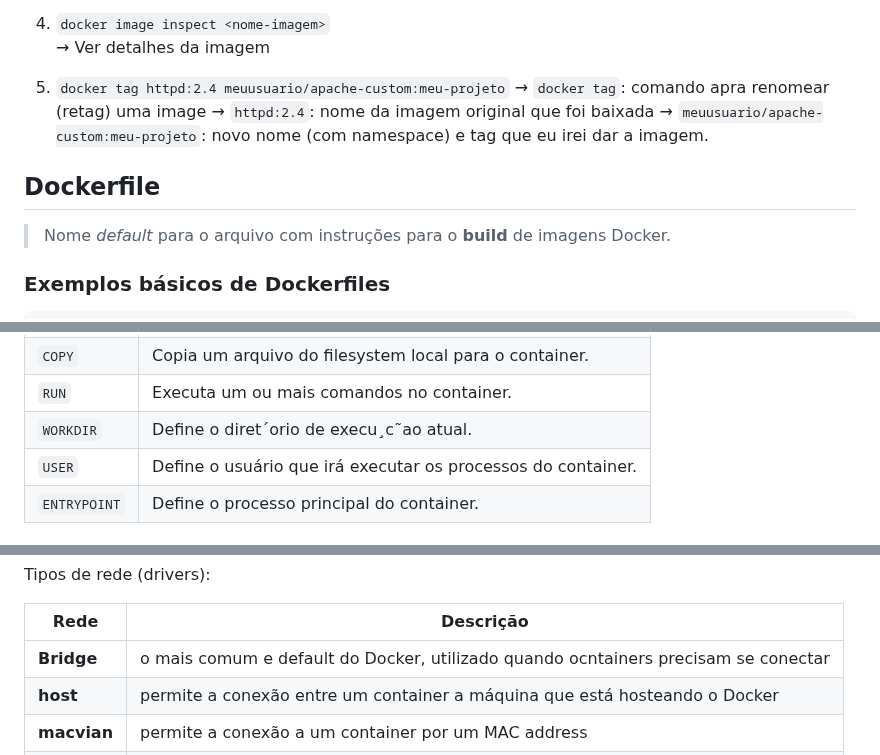
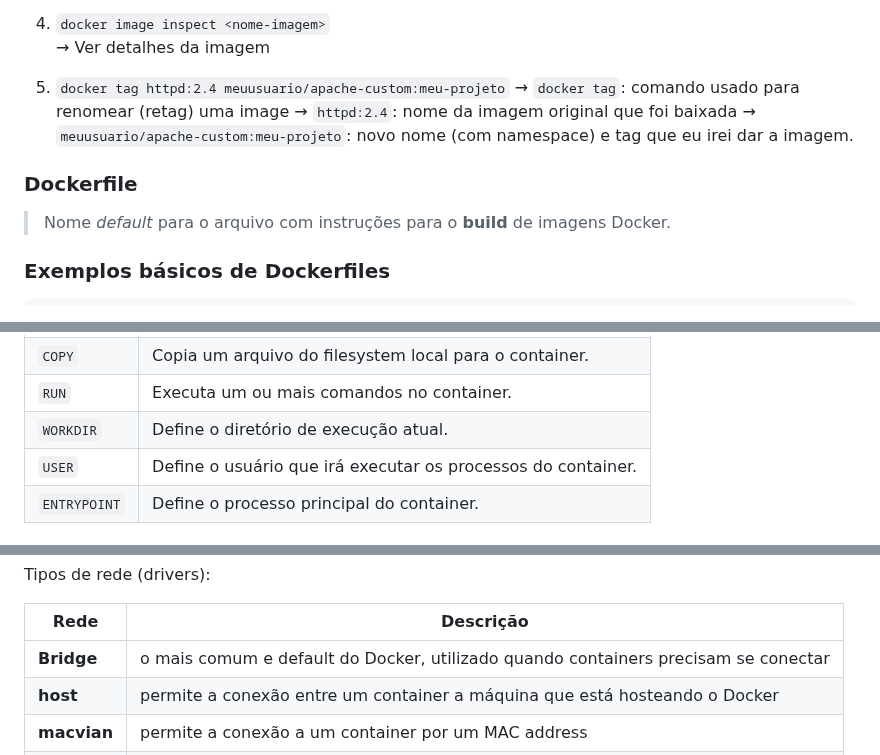
Before and after one commit to Mateus-Alencar/devops-notebook, a Markdown page: Docker/apostila - docker.md, 3 parts joined by grey strips. GitHub-like rendering.

Commit message:
Correções do arquivo: apostila - docker

```diff
--- a/Docker/apostila - docker.md
+++ b/Docker/apostila - docker.md
@@ -169,11 +169,11 @@ O comando `docker build` é responsável por ler um Dockerfile e produzir uma no
 4. `docker image inspect <nome-imagem>`
    → Ver detalhes da imagem
 5. `docker tag httpd:2.4 meuusuario/apache-custom:meu-projeto`
-   → `docker tag`: comando apra renomear (retag) uma image
+   → `docker tag`: comando usado para renomear (retag) uma image
    → `httpd:2.4`: nome da imagem original que foi baixada
    → `meuusuario/apache-custom:meu-projeto`: novo nome (com namespace) e tag que eu irei dar a imagem.
 
-## Dockerfile
+### Dockerfile
 
 > Nome *default* para o arquivo com instruções para o **build** de imagens Docker.
 
@@ -207,7 +207,7 @@ CMD ["npm", "start"]
 | `FROM`       | Define a imagem base do container.                      |
 | `COPY`       | Copia um arquivo do filesystem local para o container.  |
 | `RUN`        | Executa um ou mais comandos no container.               |
-| `WORKDIR`    | Define o diret´orio de execu¸c˜ao atual.                |
+| `WORKDIR`    | Define o diretório de execução atual.                |
 | `USER`       | Define o usuário que irá executar os processos do container. |
 | `ENTRYPOINT` | Define o processo principal do container.               |
 
@@ -286,7 +286,7 @@ Tipos de rede (drivers):
 
 |  Rede  |  Descrição  |
 |--------|-------------|
-| **Bridge**  | o mais comum e default do Docker, utilizado quando ocntainers precisam se conectar|
+| **Bridge**  | o mais comum e default do Docker, utilizado quando containers precisam se conectar|
 | **host**    | permite a conexão entre um container a máquina que está hosteando o Docker|
 | **macvian** | permite a conexão a um container por um MAC address|
 | **none**    | remove todas conexões de rede de um container|
```
